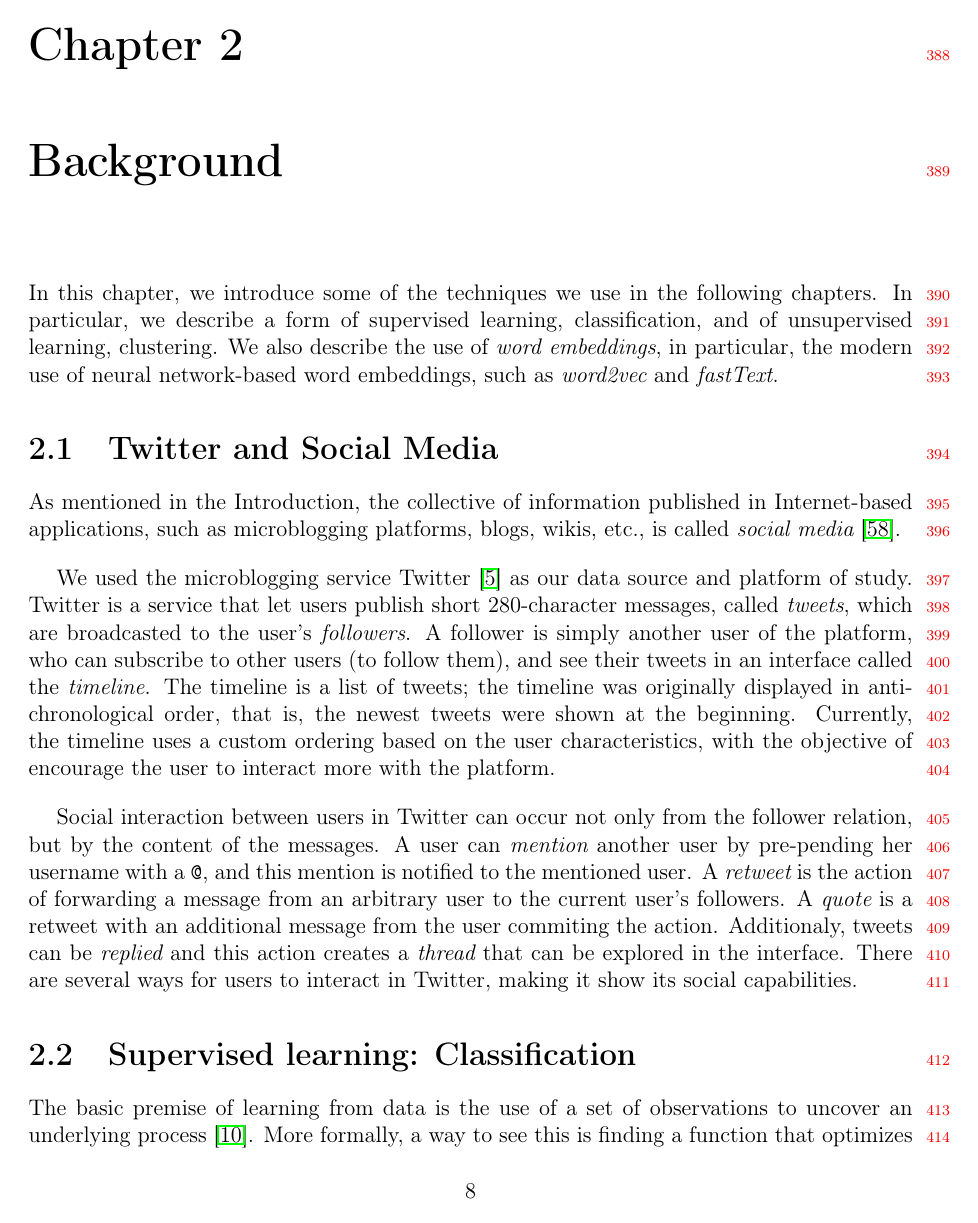
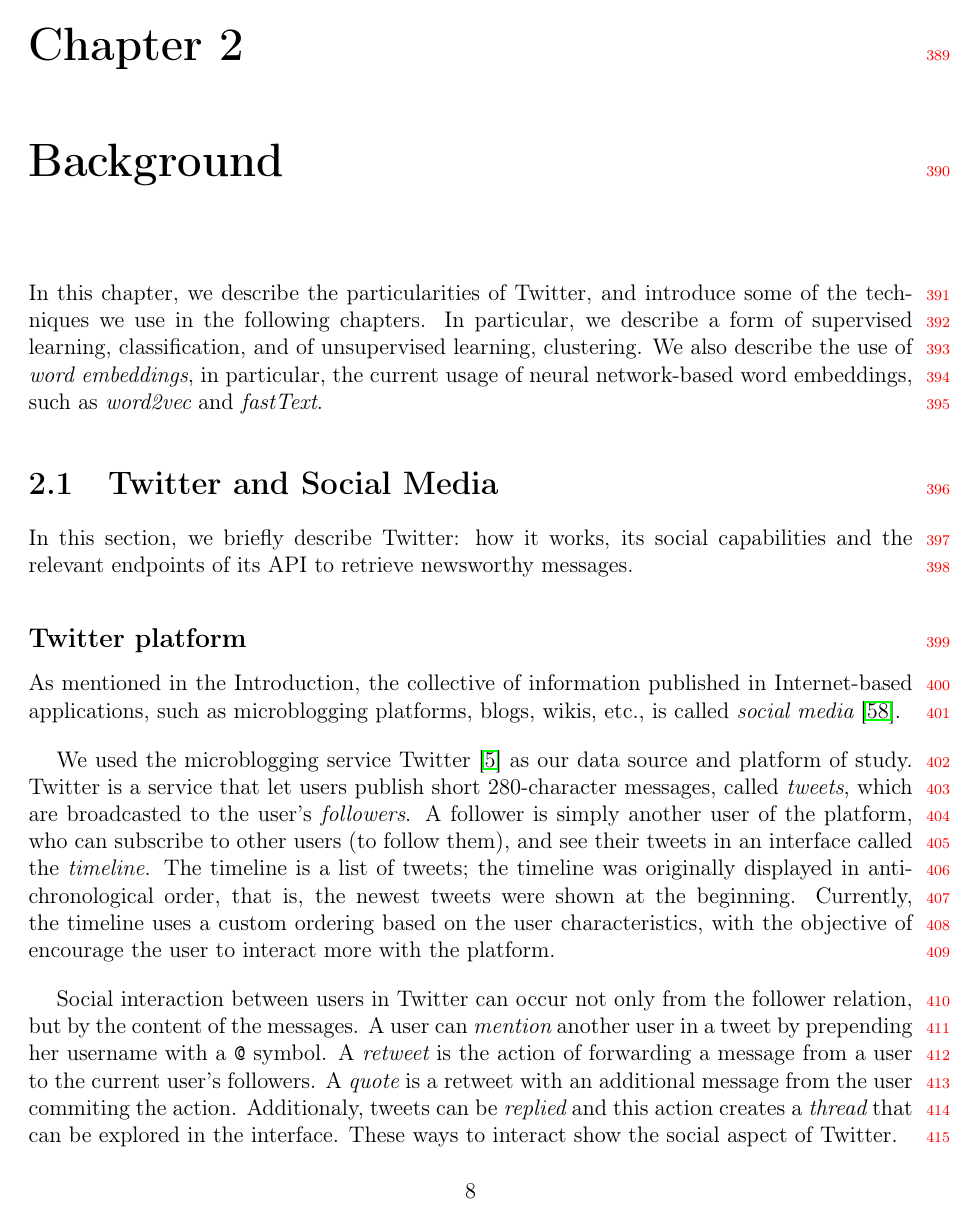
Before and after one commit to mquezada/thesis, a LaTeX thesis (memoria.tex, which reads chapters/background/background-main.tex): page 19 of 108. Compiled offline with pdfLaTeX.

Commit message:
background

```diff
--- a/chapters/background/background-main.tex
+++ b/chapters/background/background-main.tex
@@ -2,21 +2,28 @@
 \chapter{Background}
 \label{chapter:background}
 
-In this chapter, we introduce some of the techniques we use in the following
-chapters.
+In this chapter, we describe the particularities of Twitter, and introduce some
+of the techniques we use in the following chapters.
 %
 In particular, we describe a form of supervised learning, classification, and of
 unsupervised learning, clustering.
 %
-We also describe the use of {\em word embeddings}, in particular, the modern use
-of neural network-based word embeddings, such as {\em word2vec} and {\em
+We also describe the use of {\em word embeddings}, in particular, the current
+usage of neural network-based word embeddings, such as {\em word2vec} and {\em
 fastText}.
 
 \section{Twitter and Social Media}
 
+In this section, we briefly describe Twitter: how it works, its social
+capabilities and the relevant endpoints of its API to retrieve newsworthy
+messages.
+
+\subsection*{Twitter platform}
+
 As mentioned in the Introduction, the collective of information published in
 Internet-based applications, such as microblogging platforms, blogs, wikis,
 etc., is called {\em social media}~\cite{kaplan2010users}.
+
 
 We used the microblogging service Twitter~\cite{twitter} as our data source and
 platform of study.
@@ -39,11 +46,11 @@ the platform.
 Social interaction between users in Twitter can occur not only from the follower
 relation, but by the content of the messages.
 %
-A user can {\em mention} another user by pre-pending her username with a {\tt
-@}, and this mention is notified to the mentioned user.
+A user can {\em mention} another user in a tweet by prepending her username with
+a {\tt @} symbol.
 %
-A {\em retweet} is the action of forwarding a message from an arbitrary user to
-the current user's followers.
+A {\em retweet} is the action of forwarding a message from a user to the current
+user's followers.
 %
 A {\em quote} is a retweet with an additional message from the user commiting
 the action.
@@ -51,5 +58,4 @@ the action.
 Additionaly, tweets can be {\em replied} and this action creates a {\em thread}
 that can be explored in the interface.
 %
-There are several ways for users to interact in Twitter, making it show its
-social capabilities.
+These ways to interact show the social aspect of Twitter.
--- a/memoria.tex
+++ b/memoria.tex
@@ -5,6 +5,7 @@
 \usepackage{graphicx}
 \usepackage{subcaption}
 \usepackage{tikz}
+\usepackage{ragged2e}
 \usetikzlibrary{shapes}
 
 % allow full width tables
```
Also changed, not shown: chapters/background/background-main.tex (51 more changed lines).
